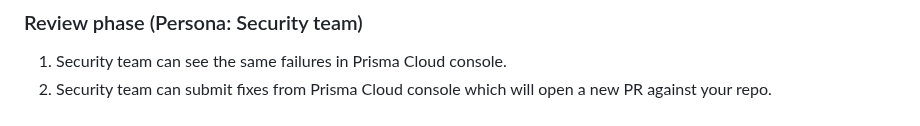
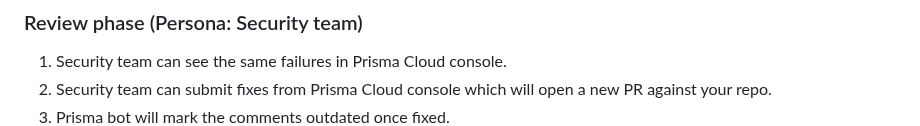
Before and after one commit to chanduusc/prismacloud-demo, a Markdown page: README.md, the part around one of its changes. Rendered like a GitHub page.

```diff
--- a/README.md
+++ b/README.md
@@ -29,6 +29,7 @@ Uses Github actions for CI and CD process.
 ### Review phase (Persona: Security team)
 1. Security team can see the same failures in Prisma Cloud console.
 2. Security team can submit fixes from Prisma Cloud console which will open a new PR against your repo.
+3. Prisma bot will mark the comments outdated once fixed.
 ![Check the vulnerabilities in PC Console](review_failed_pc_console.png)
 ![Submit fix from the PC Console](submit_pr_from_pc.png)
 ![Verify PR in the Github ](pr_opened_by_prisma_cloud.png)
```
Also changed, not shown: other parts of README.md (+1 -0 lines).
